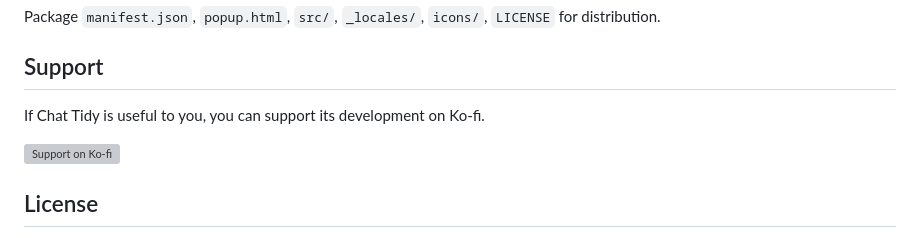
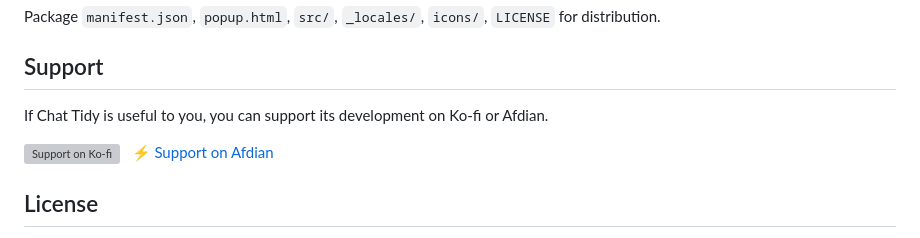
Before and after one commit to redPeak5421/chat-tidy, a Markdown page: README.md, the part around the change. Drawn GitHub-style; grey boxes are pictures that could not be loaded.

```diff
--- a/README.md
+++ b/README.md
@@ -47,9 +47,9 @@ Package `manifest.json`, `popup.html`, `src/`, `_locales/`, `icons/`, `LICENSE`
 
 ## Support
 
-If Chat Tidy is useful to you, you can support its development on Ko-fi.
+If Chat Tidy is useful to you, you can support its development on Ko-fi or Afdian.
 
-[![Support on Ko-fi](https://ko-fi.com/img/githubbutton_sm.svg)](https://ko-fi.com/U2C326XLKJ)
+[![Support on Ko-fi](https://ko-fi.com/img/githubbutton_sm.svg)](https://ko-fi.com/U2C326XLKJ) &nbsp; [⚡ Support on Afdian](https://afdian.com/a/redPeak5421)
 
 ## License
 
```
Also changed, not shown: README.zh-CN.md (+2 -2 lines).
